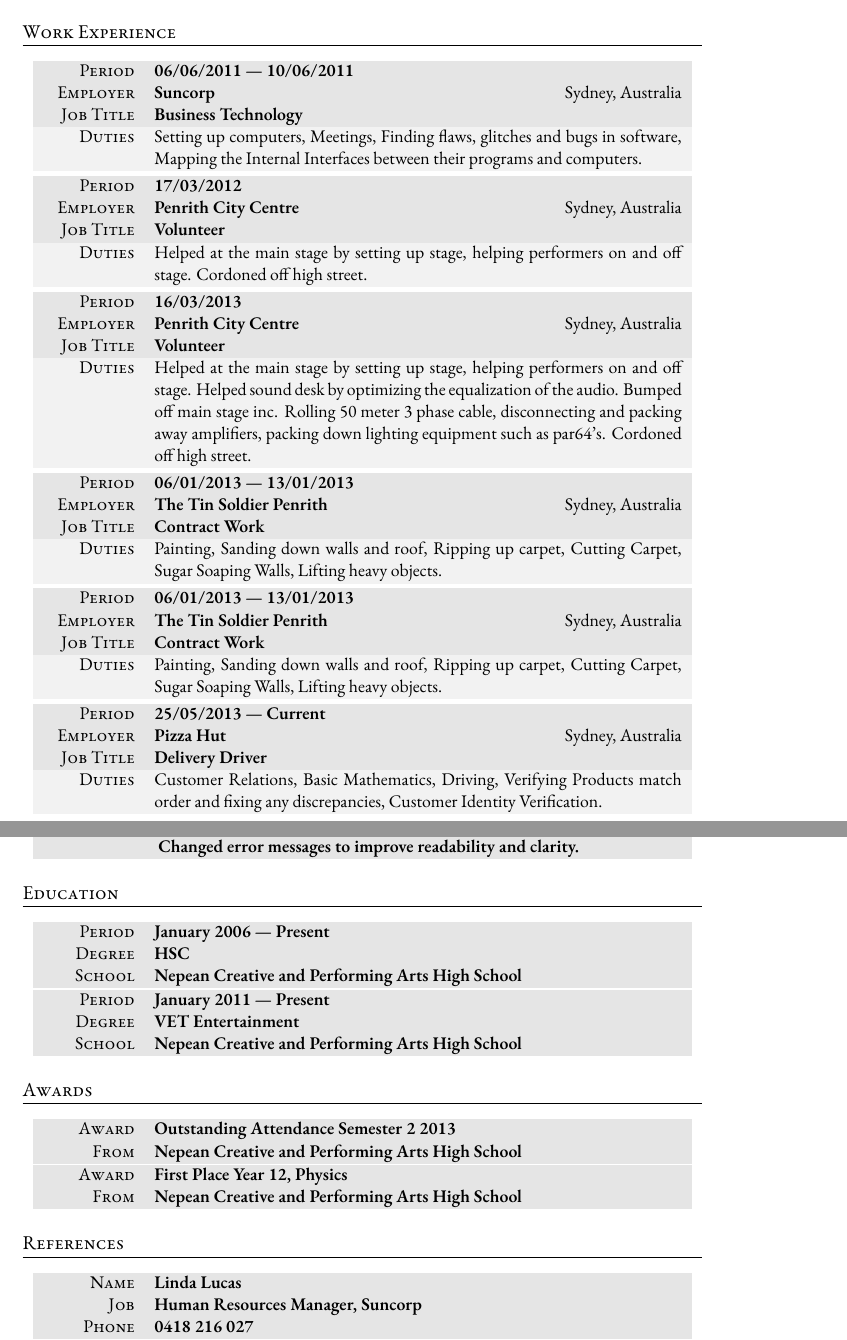
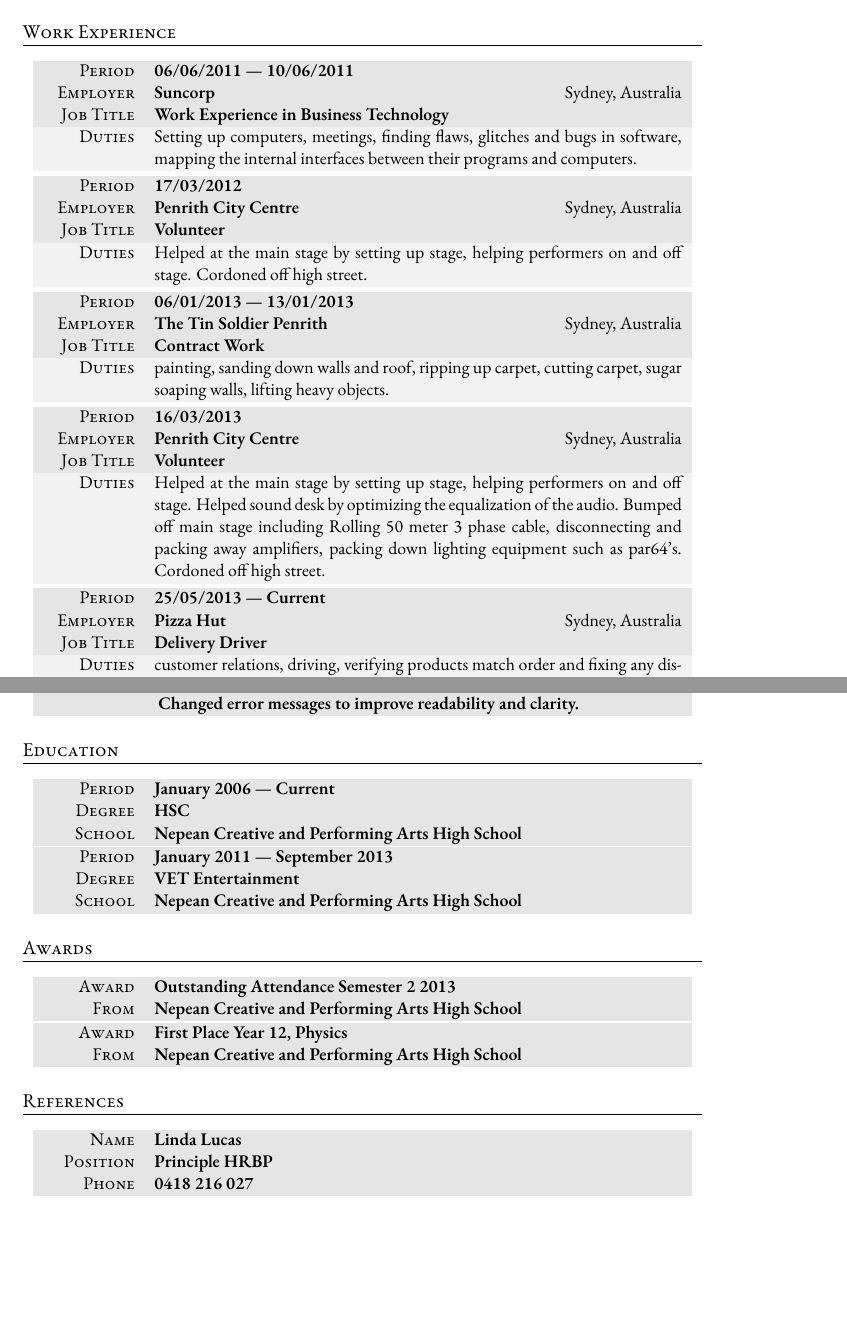
Before and after one commit to tpine/resume, a LaTeX CV (cv.tex): two parts of pages 1 and 2 of 2, joined at a grey line, cut so that both start at the same text, the shorter picture padded with empty space. Compiled offline with XeLaTeX; a missing font is replaced by an installed copy or a similar font; an older LaTeX class or package is replaced by its successor.

Commit message:
Implimented Lindas suggestions

```diff
--- a/cv.tex
+++ b/cv.tex
@@ -87,8 +87,8 @@
 \begin{tabularx}{0.97\linewidth}{>{\raggedleft\scshape}p{2cm}X}
 \gray Period & \textbf{06/06/2011 --- 10/06/2011}\\
 \gray Employer & \textbf{Suncorp} \hfill Sydney, Australia\\
-\gray Job Title & \textbf{Business Technology}\\
-\lightgrey Duties & Setting up computers, Meetings, Finding flaws, glitches and bugs in software, Mapping the Internal Interfaces between their programs and computers.
+\gray Job Title & \textbf{Work Experience in Business Technology}\\
+\lightgrey Duties & Setting up computers, meetings, finding flaws, glitches and bugs in software, mapping the internal interfaces between their programs and computers.
 \end{tabularx}
 
 \vspace{2pt}
@@ -103,28 +103,19 @@
 \vspace{2pt}
 
 \begin{tabularx}{0.97\linewidth}{>{\raggedleft\scshape}p{2cm}X}
-\gray Period & \textbf{16/03/2013}\\
-\gray Employer & \textbf{Penrith City Centre} \hfill Sydney, Australia\\
-\gray Job Title & \textbf{Volunteer}\\
-\lightgrey Duties & Helped at the main stage by setting up stage, helping performers on and off stage. Helped sound desk by optimizing the equalization of the audio. Bumped off main stage inc. Rolling 50 meter 3 phase cable, disconnecting and packing away amplifiers, packing down lighting equipment such as par64's. Cordoned off high street.
+\gray Period & \textbf{06/01/2013 --- 13/01/2013}\\
+\gray Employer & \textbf{The Tin Soldier Penrith} \hfill Sydney, Australia\\
+\gray Job Title & \textbf{Contract Work}\\
+\lightgrey Duties & painting, sanding down walls and roof, ripping up carpet, cutting carpet, sugar soaping walls, lifting heavy objects.
 \end{tabularx}
 
 \vspace{2pt}
 
 \begin{tabularx}{0.97\linewidth}{>{\raggedleft\scshape}p{2cm}X}
-\gray Period & \textbf{06/01/2013 --- 13/01/2013}\\
-\gray Employer & \textbf{The Tin Soldier Penrith} \hfill Sydney, Australia\\
-\gray Job Title & \textbf{Contract Work}\\
-\lightgrey Duties & Painting, Sanding down walls and roof, Ripping up carpet, Cutting Carpet, Sugar Soaping Walls, Lifting heavy objects.
-\end{tabularx}
-
-\vspace{2pt}
-
-\begin{tabularx}{0.97\linewidth}{>{\raggedleft\scshape}p{2cm}X}
-\gray Period & \textbf{06/01/2013 --- 13/01/2013}\\
-\gray Employer & \textbf{The Tin Soldier Penrith} \hfill Sydney, Australia\\
-\gray Job Title & \textbf{Contract Work}\\
-\lightgrey Duties & Painting, Sanding down walls and roof, Ripping up carpet, Cutting Carpet, Sugar Soaping Walls, Lifting heavy objects.
+\gray Period & \textbf{16/03/2013}\\
+\gray Employer & \textbf{Penrith City Centre} \hfill Sydney, Australia\\
+\gray Job Title & \textbf{Volunteer}\\
+\lightgrey Duties & Helped at the main stage by setting up stage, helping performers on and off stage. Helped sound desk by optimizing the equalization of the audio. Bumped off main stage including Rolling 50 meter 3 phase cable, disconnecting and packing away amplifiers, packing down lighting equipment such as par64's. Cordoned off high street.
 \end{tabularx}
 
 \vspace{2pt}
@@ -133,7 +124,7 @@
 \gray Period & \textbf{25/05/2013 --- Current}\\
 \gray Employer & \textbf{Pizza Hut} \hfill Sydney, Australia\\
 \gray Job Title & \textbf{Delivery Driver}\\
-\lightgrey Duties & Customer Relations, Basic Mathematics, Driving, Verifying Products match order and fixing any discrepancies, Customer Identity Verification.
+\lightgrey Duties & customer relations, driving, verifying products match order and fixing any discrepancies, customer identity verification.
 \end{tabularx}
 
 %----------------------------------------------------------------------------------------
@@ -162,14 +153,14 @@
 \section{Education}
 
 \begin{tabularx}{0.97\linewidth}{>{\raggedleft\scshape}p{2cm}X}
-\gray Period & \textbf{January 2006 --- Present}\\
+\gray Period & \textbf{January 2006 --- Current}\\
 \gray Degree & \textbf{HSC}\\
 \gray School & \textbf{Nepean Creative and Performing Arts High School} \hfill\\
 %& Extra information about degree
 \end{tabularx}
 
 \begin{tabularx}{0.97\linewidth}{>{\raggedleft\scshape}p{2cm}X}
-\gray Period & \textbf{January 2011 --- Present}\\
+\gray Period & \textbf{January 2011 --- September 2013}\\
 \gray Degree & \textbf{VET Entertainment}\\
 \gray School & \textbf{Nepean Creative and Performing Arts High School} \hfill\\
 %& Extra information about degree
@@ -202,7 +193,7 @@
 
 \begin{tabularx}{0.97\linewidth}{>{\raggedleft\scshape}p{2cm}X}
 \gray Name & \textbf{Linda Lucas}\\
-\gray Job & \textbf{Human Resources Manager, Suncorp}\\
+\gray Position & \textbf{Principle HRBP}\\
 \gray Phone & \textbf{0418 216 027} \hfill \\
 \end{tabularx}
 
```
Also changed, not shown: cv.tex (4 more changed lines).
